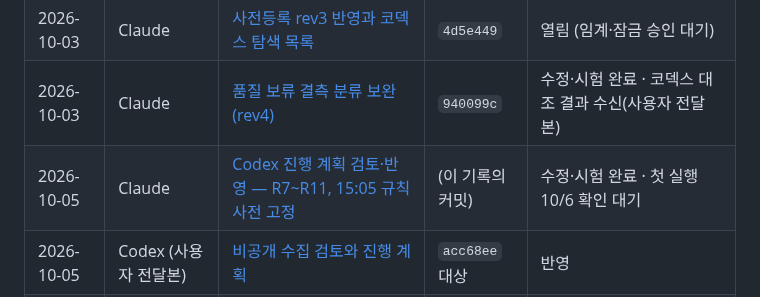
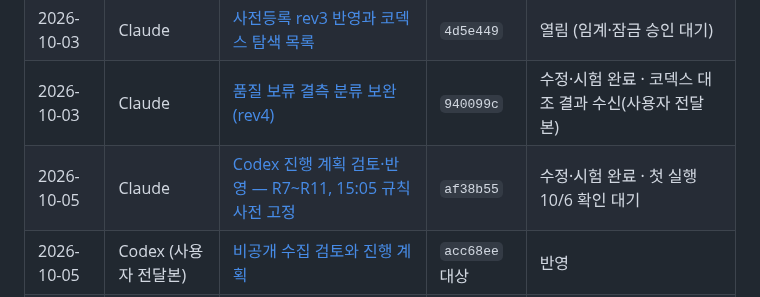
Before and after one commit to Hyeokgi/stock-omakase, a Markdown page: docs/공동작업_허브.md, the part around the change. Drawn GitHub-style.

Commit message:
docs: 허브 기록에 커밋 af38b55 표기 [skip ci]
Co-Authored-By: Claude Opus 5.5 <noreply@anthropic.com>
Claude-Session: https://claude.ai/code/session_01JbYGQfg18mpvyWgJMqxvzq

```diff
--- a/docs/공동작업_허브.md
+++ b/docs/공동작업_허브.md
@@ -54,7 +54,7 @@
 | 2026-10-03 | Claude | [매수 가능성 조사 1차 — 호가 필드 감사](collaboration/2026-10-03_Claude_매수가능성_호가필드_조사.md) | `4d5e449` | 1차 완료 · 후속 승인 대기 |
 | 2026-10-03 | Claude | [사전등록 rev3 반영과 코덱스 탐색 목록](collaboration/2026-10-03_Claude_사전등록_rev3_탐색목록_반영.md) | `4d5e449` | 열림 (임계·잠금 승인 대기) |
 | 2026-10-03 | Claude | [품질 보류 결측 분류 보완 (rev4)](collaboration/2026-10-03_Claude_품질보류_결측분류_보완.md) | `940099c` | 수정·시험 완료 · 코덱스 대조 결과 수신(사용자 전달본) |
-| 2026-10-05 | Claude | [Codex 진행 계획 검토·반영 — R7~R11, 15:05 규칙 사전 고정](collaboration/2026-10-05_Claude_코덱스진행계획_검토반영.md) | (이 기록의 커밋) | 수정·시험 완료 · 첫 실행 10/6 확인 대기 |
+| 2026-10-05 | Claude | [Codex 진행 계획 검토·반영 — R7~R11, 15:05 규칙 사전 고정](collaboration/2026-10-05_Claude_코덱스진행계획_검토반영.md) | `af38b55` | 수정·시험 완료 · 첫 실행 10/6 확인 대기 |
 | 2026-10-05 | Codex (사용자 전달본) | [비공개 수집 검토와 진행 계획](collaboration/2026-10-05_Codex_비공개수집_검토와진행계획.md) | `acc68ee` 대상 | 반영 |
 | 2026-10-05 | Claude | [Codex 전달 — 원자료 비공개·stockinfo7 수집·A/B 보완](collaboration/2026-10-05_Claude_코덱스전달_비공개보관_stockinfo7수집.md) | `acc68ee` | 전달용 · Codex 검토 요청 |
 | 2026-10-05 | Claude | [연구 원자료 비공개 전환 · stockinfo7 수집 개시 · A/B 보완](collaboration/2026-10-05_Claude_비공개보관전환_stockinfo7수집개시.md) | `a7fcbda` | 수정·시험 완료 · 10/4 진단 로그 삭제 완료 · 첫 실행 10/6 확인 대기 |
```
